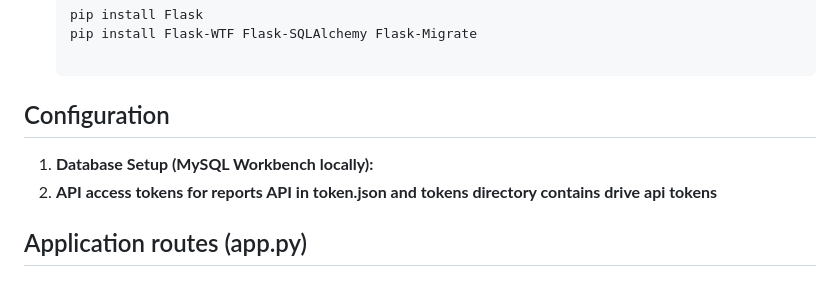
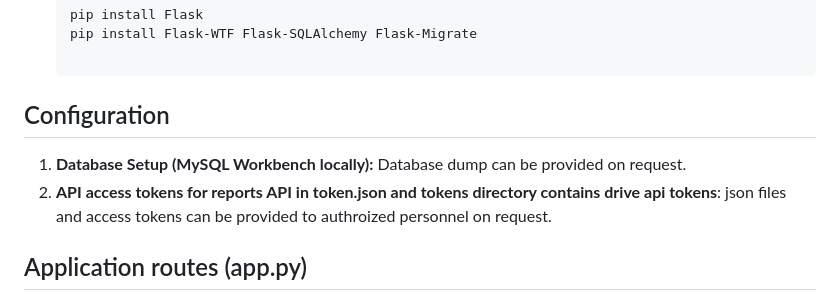
Before and after one commit to DIPrLab/ACCORD-experiments, a Markdown page: README.md, the part around the change. Drawn GitHub-style.

```diff
--- a/README.md
+++ b/README.md
@@ -13,8 +13,8 @@ ACCORD Conflict Detection is a Flask-based web application designed to manage an
    pip install Flask-WTF Flask-SQLAlchemy Flask-Migrate
 
 ## Configuration
-1. **Database Setup (MySQL Workbench locally):**
-2. **API access tokens for reports API in token.json and tokens directory contains drive api tokens**
+1. **Database Setup (MySQL Workbench locally):** Database dump can be provided on request.
+2. **API access tokens for reports API in token.json and tokens directory contains drive api tokens**: json files and access tokens can be provided to authroized personnel on request.
 
 ## Application routes (app.py)
 1. **/ (index):** Renders the main page (index.html) and initializes the Google Drive Reports API service for the admin user
```
